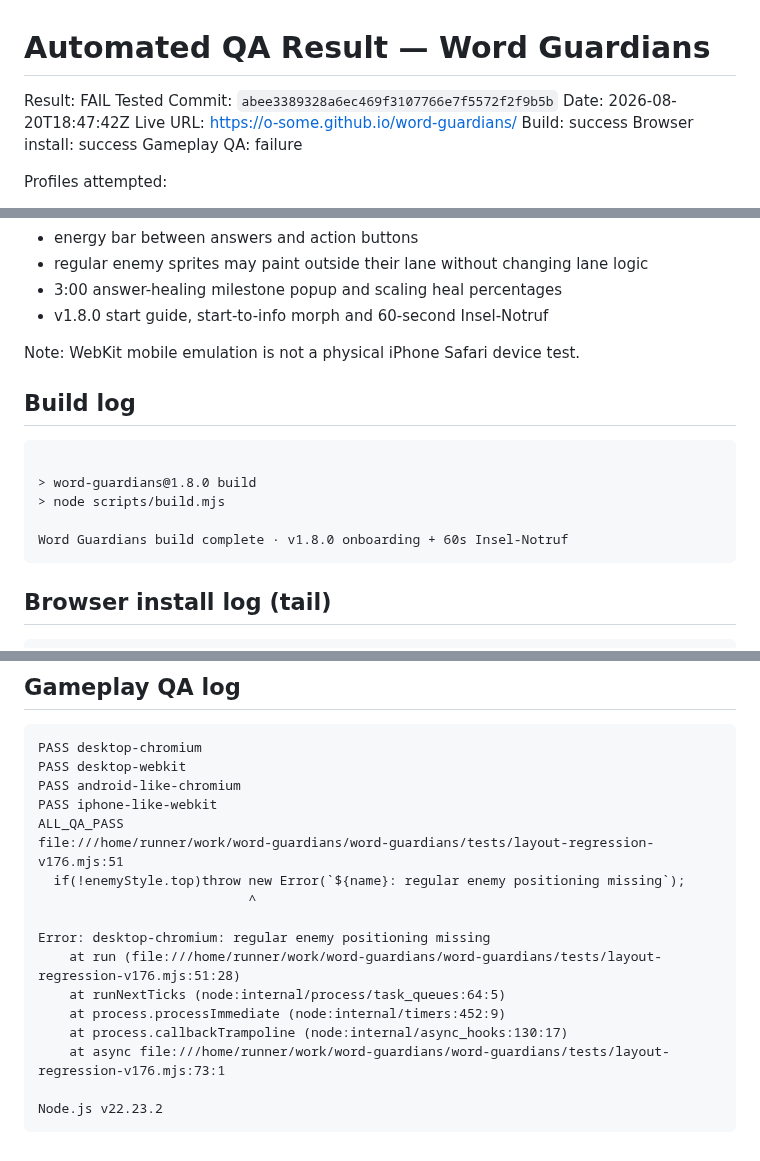
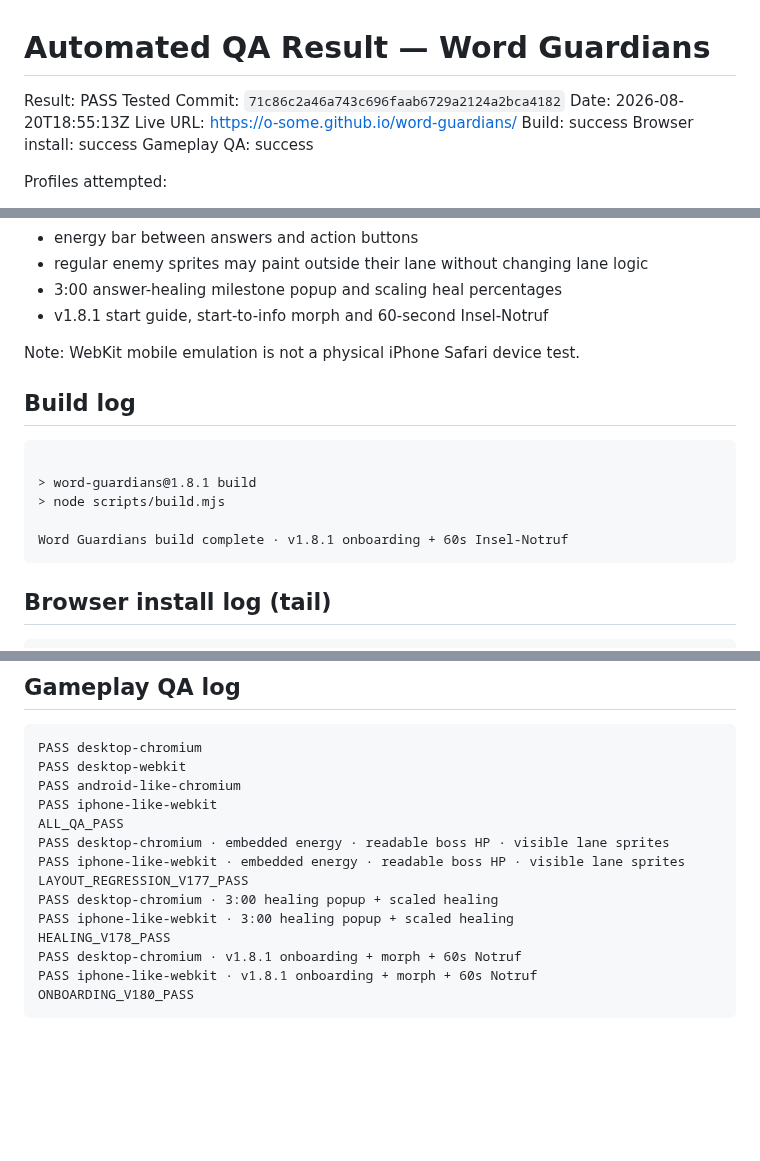
Before and after one commit to o-some/word-guardians, a Markdown page: docs/AUTOMATED_QA_RESULT.md, 3 parts joined by grey strips. Drawn GitHub-style; blank space fills up the shorter version.

Commit message:
Record automated migration QA result

````diff
--- a/docs/AUTOMATED_QA_RESULT.md
+++ b/docs/AUTOMATED_QA_RESULT.md
@@ -1,12 +1,12 @@
 # Automated QA Result — Word Guardians
 
-Result: FAIL
-Tested Commit: `abee3389328a6ec469f3107766e7f5572f2f9b5b`
-Date: 2026-08-20T18:47:42Z
+Result: PASS
+Tested Commit: `71c86c2a46a743c696faab6729a2124a2bca4182`
+Date: 2026-08-20T18:55:13Z
 Live URL: https://o-some.github.io/word-guardians/
 Build: success
 Browser install: success
-Gameplay QA: failure
+Gameplay QA: success
 
 Profiles attempted:
 - Desktop Chromium 1440×900
@@ -26,17 +26,17 @@ Assets/features checked:
 - energy bar between answers and action buttons
 - regular enemy sprites may paint outside their lane without changing lane logic
 - 3:00 answer-healing milestone popup and scaling heal percentages
-- v1.8.0 start guide, start-to-info morph and 60-second Insel-Notruf
+- v1.8.1 start guide, start-to-info morph and 60-second Insel-Notruf
 
 Note: WebKit mobile emulation is not a physical iPhone Safari device test.
 
 ## Build log
 ```
 
-> word-guardians@1.8.0 build
+> word-guardians@1.8.1 build
 > node scripts/build.mjs
 
-Word Guardians build complete · v1.8.0 onboarding + 60s Insel-Notruf
+Word Guardians build complete · v1.8.1 onboarding + 60s Insel-Notruf
 ```
 
 ## Browser install log (tail)
@@ -130,16 +130,13 @@ PASS desktop-webkit
 PASS android-like-chromium
 PASS iphone-like-webkit
 ALL_QA_PASS
-file:///home/runner/work/word-guardians/word-guardians/tests/layout-regression-v176.mjs:51
-  if(!enemyStyle.top)throw new Error(`${name}: regular enemy positioning missing`);
-                           ^
-
-Error: desktop-chromium: regular enemy positioning missing
-    at run (file:///home/runner/work/word-guardians/word-guardians/tests/layout-regression-v176.mjs:51:28)
-    at runNextTicks (node:internal/process/task_queues:64:5)
-    at process.processImmediate (node:internal/timers:452:9)
-    at process.callbackTrampoline (node:internal/async_hooks:130:17)
-    at async file:///home/runner/work/word-guardians/word-guardians/tests/layout-regression-v176.mjs:73:1
-
-Node.js v22.23.2
+PASS desktop-chromium · embedded energy · readable boss HP · visible lane sprites
+PASS iphone-like-webkit · embedded energy · readable boss HP · visible lane sprites
+LAYOUT_REGRESSION_V177_PASS
+PASS desktop-chromium · 3:00 healing popup + scaled healing
+PASS iphone-like-webkit · 3:00 healing popup + scaled healing
+HEALING_V178_PASS
+PASS desktop-chromium · v1.8.1 onboarding + morph + 60s Notruf
+PASS iphone-like-webkit · v1.8.1 onboarding + morph + 60s Notruf
+ONBOARDING_V180_PASS
 ```
````
